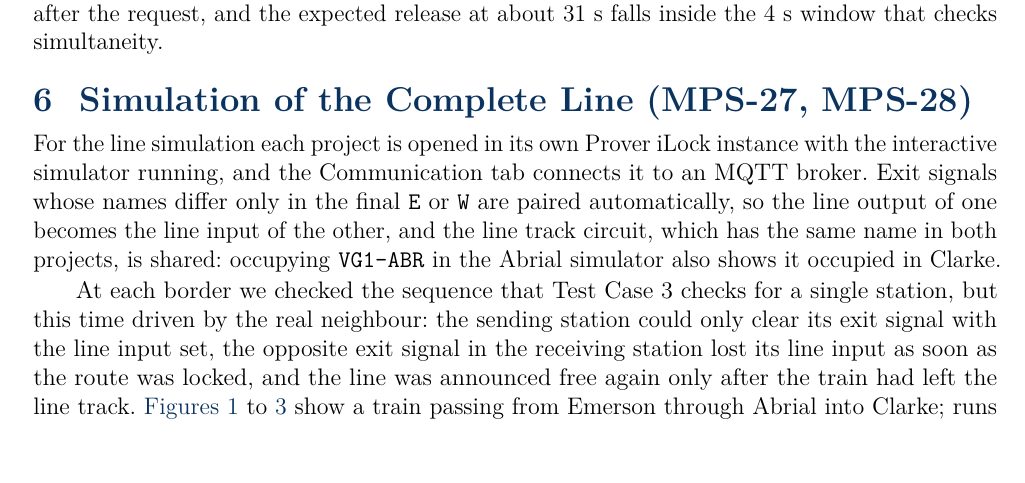
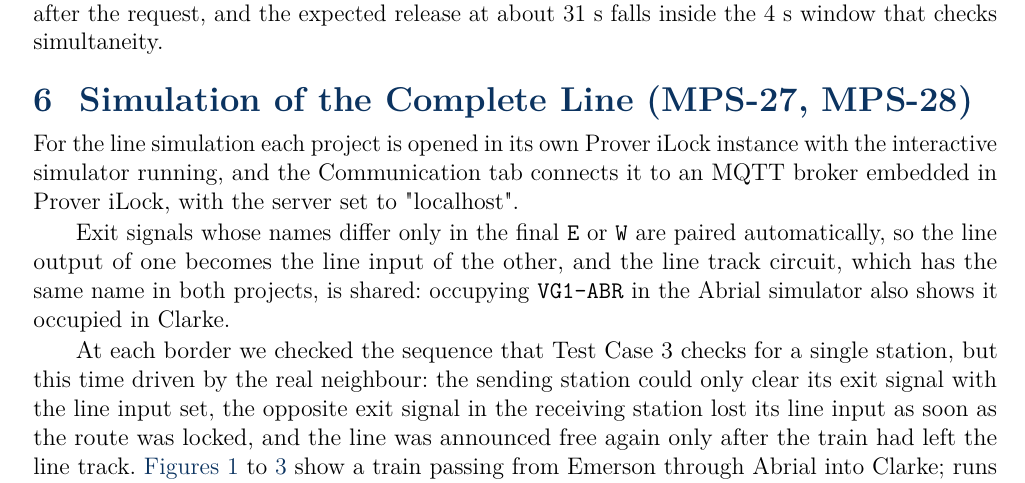
Before and after one commit to PLLima/metropolis-metro-signaling, a LaTeX document (deliverables/report/report.tex): part of page 10 of 13 before the commit and part of page 10 of 14 after it, cut so that both start at the same text, the shorter picture padded with empty space. Compiled offline with pdfLaTeX.

Commit message:
feat: add final version of the presentation and report

```diff
--- a/deliverables/report/report.tex
+++ b/deliverables/report/report.tex
@@ -631,7 +631,8 @@ Test Case 4 sets each route as in Test Case 1 (with the line input set if the ro
 \label{sec:simulation}
 % =========================================================
 
-For the line simulation each project is opened in its own Prover iLock instance with the interactive simulator running, and the Communication tab connects it to an MQTT broker.
+For the line simulation each project is opened in its own Prover iLock instance with the interactive simulator running, and the Communication tab connects it to an MQTT broker embedded in Prover iLock, with the server set to "localhost".
+
 Exit signals whose names differ only in the final \code{E} or \code{W} are paired automatically, so the line output of one becomes the line input of the other, and the line track circuit, which has the same name in both projects, is shared: occupying \code{VG1-ABR} in the Abrial simulator also shows it occupied in Clarke.
 
 At each border we checked the sequence that Test Case 3 checks for a single station, but this time driven by the real neighbour: the sending station could only clear its exit signal with the line input set, the opposite exit signal in the receiving station lost its line input as soon as the route was locked, and the line was announced free again only after the train had left the line track. \Cref{fig:sim_abr_approach,fig:sim_abr_depart,fig:sim_cla_entry} show a train passing from Emerson through Abrial into Clarke; runs of the same kind were made over the whole line, from a platform of Parc des Expositions to the terminus at Technop\^ole.
```
Also changed, not shown: deliverables/slides/slides.tex (+1 -1 lines), deliverables/report/report.pdf, deliverables/slides/slides.pdf.
